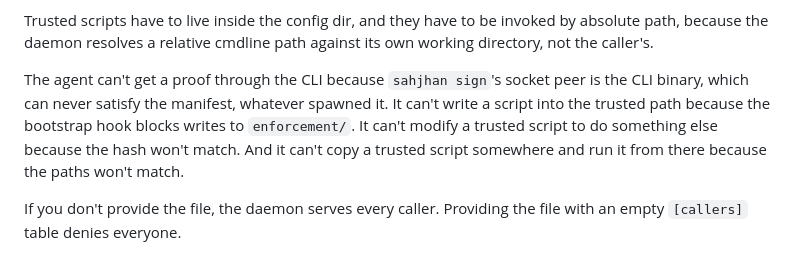
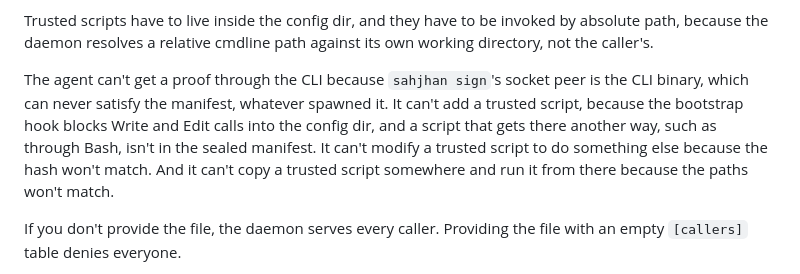
Before and after one commit to jbrjake/sahjhan, a Markdown page: docs/hardening.md, the part around the change. GitHub-like rendering.

```diff
--- a/docs/hardening.md
+++ b/docs/hardening.md
@@ -244,7 +244,7 @@ Keys are relative to `--config-dir`, and both the path and the SHA-256 hash must
 
 Trusted scripts have to live inside the config dir, and they have to be invoked by absolute path, because the daemon resolves a relative cmdline path against its own working directory, not the caller's.
 
-The agent can't get a proof through the CLI because `sahjhan sign`'s socket peer is the CLI binary, which can never satisfy the manifest, whatever spawned it. It can't write a script into the trusted path because the bootstrap hook blocks writes to `enforcement/`. It can't modify a trusted script to do something else because the hash won't match. And it can't copy a trusted script somewhere and run it from there because the paths won't match.
+The agent can't get a proof through the CLI because `sahjhan sign`'s socket peer is the CLI binary, which can never satisfy the manifest, whatever spawned it. It can't add a trusted script, because the bootstrap hook blocks Write and Edit calls into the config dir, and a script that gets there another way, such as through Bash, isn't in the sealed manifest. It can't modify a trusted script to do something else because the hash won't match. And it can't copy a trusted script somewhere and run it from there because the paths won't match.
 
 If you don't provide the file, the daemon serves every caller. Providing the file with an empty `[callers]` table denies everyone.
 
```
Also changed, not shown: README.md (+1 -1 lines), docs/hooks.md (+1 -1 lines).
